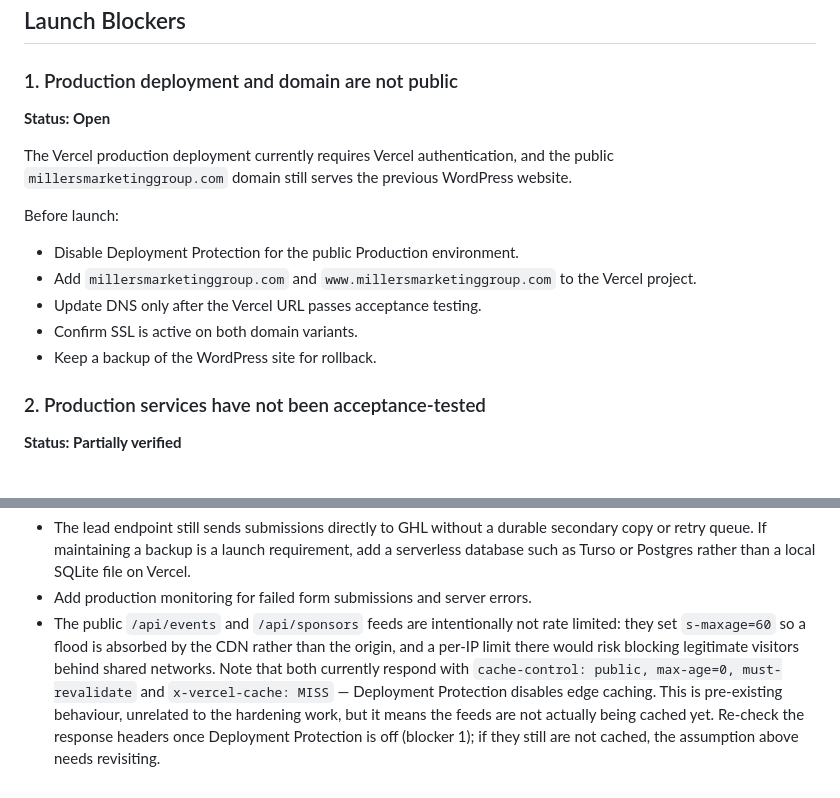
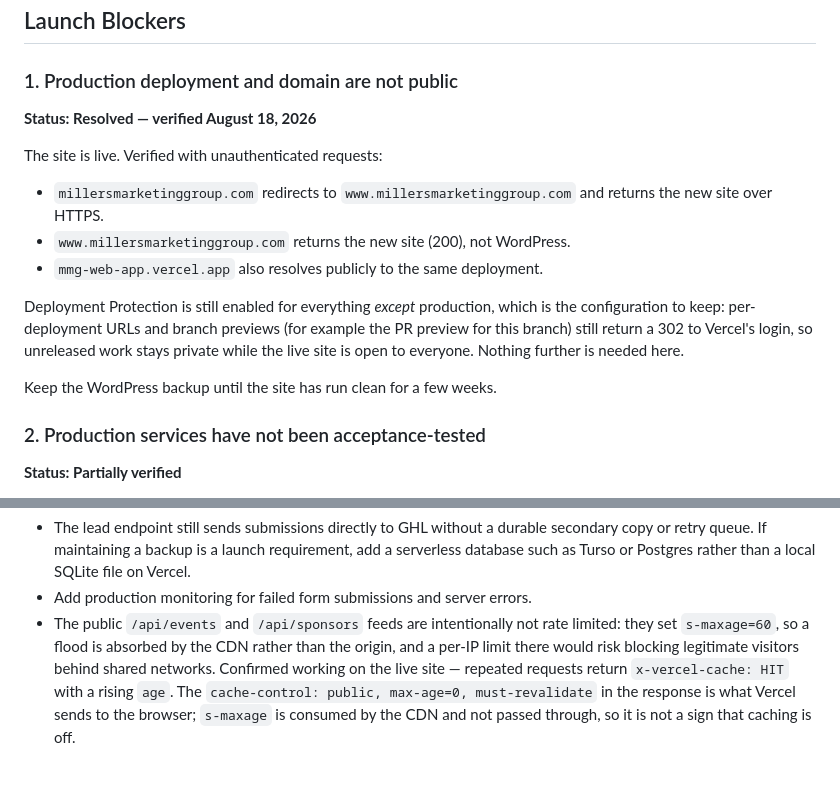
Before and after one commit to Marketing-Bull/mmg-web-app, a Markdown page: docs/launch-readiness.md, 2 parts joined by grey strips. Rendered like a GitHub page.

Commit message:
Correct the caching note; record that the site is now live
Two updates from checking the live site.

The claim that the public feeds were not being edge-cached was wrong.
Repeated requests to /api/events return x-vercel-cache: HIT with a rising
age. The "public, max-age=0, must-revalidate" header is what Vercel sends
to the browser — s-maxage is consumed by the CDN and not passed through,
so it never indicated that caching was off. The earlier MISS readings
were cold-cache first requests against fresh deployments.

Blocker 1 is resolved: millersmarketinggroup.com and its www variant both
serve the new site to unauthenticated requests. Deployment Protection
remains on for everything except production, which is the configuration
to keep — per-deployment and branch preview URLs still require a Vercel
login, so unreleased work stays private while the live site is open.

Co-Authored-By: Claude Opus 5 <noreply@anthropic.com>
Claude-Session: https://claude.ai/code/session_013cDN9BTPjJbyq2pKkEsonE

```diff
--- a/docs/launch-readiness.md
+++ b/docs/launch-readiness.md
@@ -18,20 +18,22 @@ testing, final content approval, and Florida Bar compliance verification.
 
 ### 1. Production deployment and domain are not public
 
-**Status: Open**
+**Status: Resolved — verified August 18, 2026**
 
-The Vercel production deployment currently requires Vercel authentication, and
-the public `millersmarketinggroup.com` domain still serves the previous
-WordPress website.
+The site is live. Verified with unauthenticated requests:
 
-Before launch:
+- `millersmarketinggroup.com` redirects to `www.millersmarketinggroup.com` and
+  returns the new site over HTTPS.
+- `www.millersmarketinggroup.com` returns the new site (200), not WordPress.
+- `mmg-web-app.vercel.app` also resolves publicly to the same deployment.
 
-- Disable Deployment Protection for the public Production environment.
-- Add `millersmarketinggroup.com` and `www.millersmarketinggroup.com` to the
-  Vercel project.
-- Update DNS only after the Vercel URL passes acceptance testing.
-- Confirm SSL is active on both domain variants.
-- Keep a backup of the WordPress site for rollback.
+Deployment Protection is still enabled for everything *except* production, which
+is the configuration to keep: per-deployment URLs and branch previews (for
+example the PR preview for this branch) still return a 302 to Vercel's login, so
+unreleased work stays private while the live site is open to everyone. Nothing
+further is needed here.
+
+Keep the WordPress backup until the site has run clean for a few weeks.
 
 ### 2. Production services have not been acceptance-tested
 
@@ -183,12 +185,10 @@ Still open:
   a local SQLite file on Vercel.
 - Add production monitoring for failed form submissions and server errors.
 - The public `/api/events` and `/api/sponsors` feeds are intentionally not rate
-  limited: they set `s-maxage=60` so a flood is absorbed by the CDN rather than
+  limited: they set `s-maxage=60`, so a flood is absorbed by the CDN rather than
   the origin, and a per-IP limit there would risk blocking legitimate visitors
-  behind shared networks. Note that both currently respond with
-  `cache-control: public, max-age=0, must-revalidate` and `x-vercel-cache:
-  MISS` — Deployment Protection disables edge caching. This is pre-existing
-  behaviour, unrelated to the hardening work, but it means the feeds are not
-  actually being cached yet. Re-check the response headers once Deployment
-  Protection is off (blocker 1); if they still are not cached, the assumption
-  above needs revisiting.
+  behind shared networks. Confirmed working on the live site — repeated requests
+  return `x-vercel-cache: HIT` with a rising `age`. The `cache-control: public,
+  max-age=0, must-revalidate` in the response is what Vercel sends to the
+  browser; `s-maxage` is consumed by the CDN and not passed through, so it is
+  not a sign that caching is off.
```
